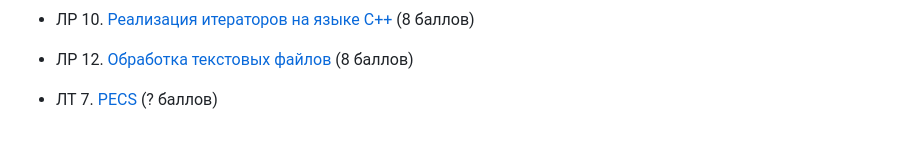
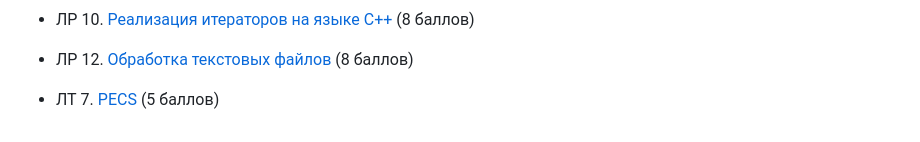
Before and after one commit to Veter-ok/bmstu-iu9, a Markdown page: README.md, the part around the change. GitHub-like rendering.

Commit message:
Update README.md
баллы update

```diff
--- a/README.md
+++ b/README.md
@@ -96,4 +96,4 @@
 
 *  ЛР 12. [Обработка текстовых файлов](/semester-2/PL&M/lab12/) (8 баллов)
 
-*  ЛТ 7. [PECS](/semester-2/PL&M/letuchka7/) (? баллов)
+*  ЛТ 7. [PECS](/semester-2/PL&M/letuchka7/) (5 баллов)
```
